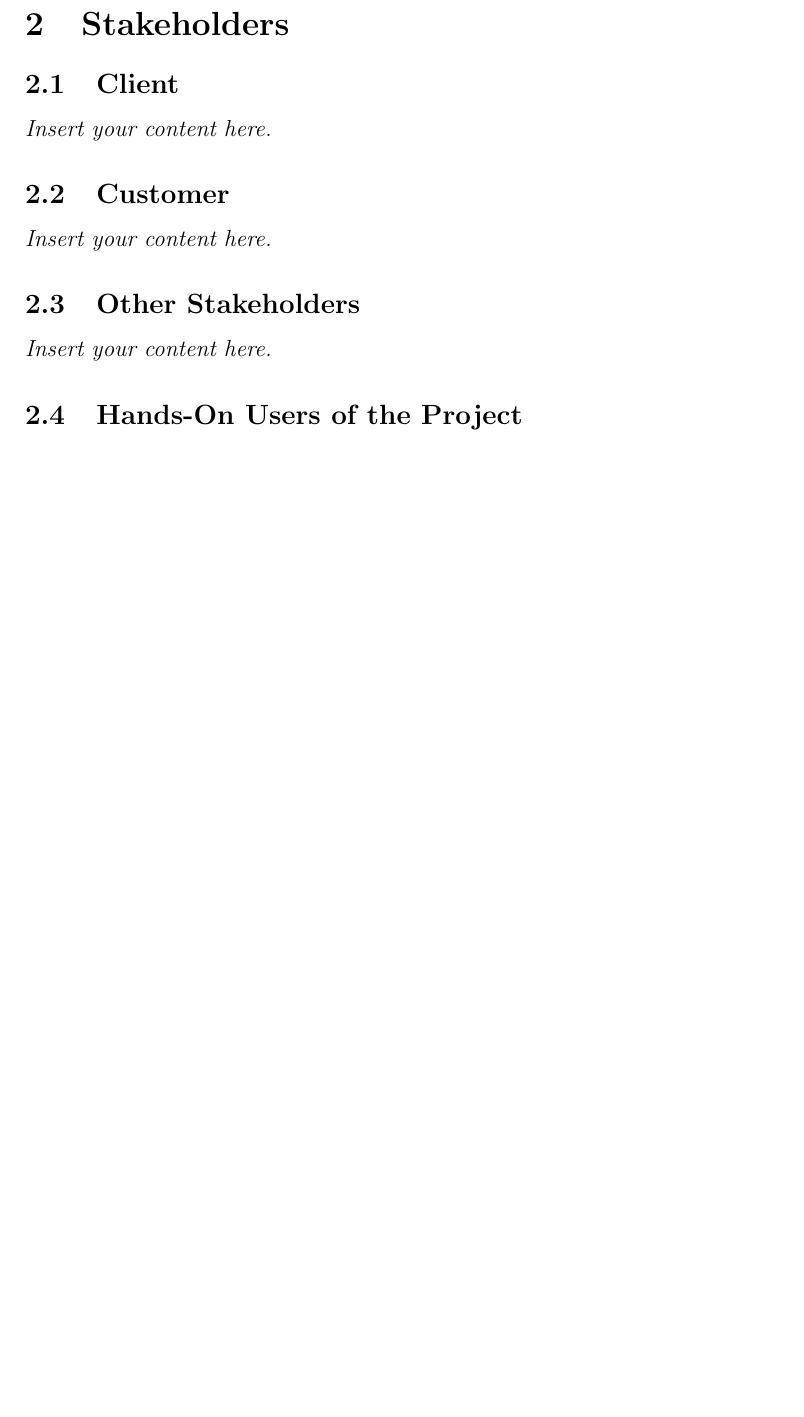
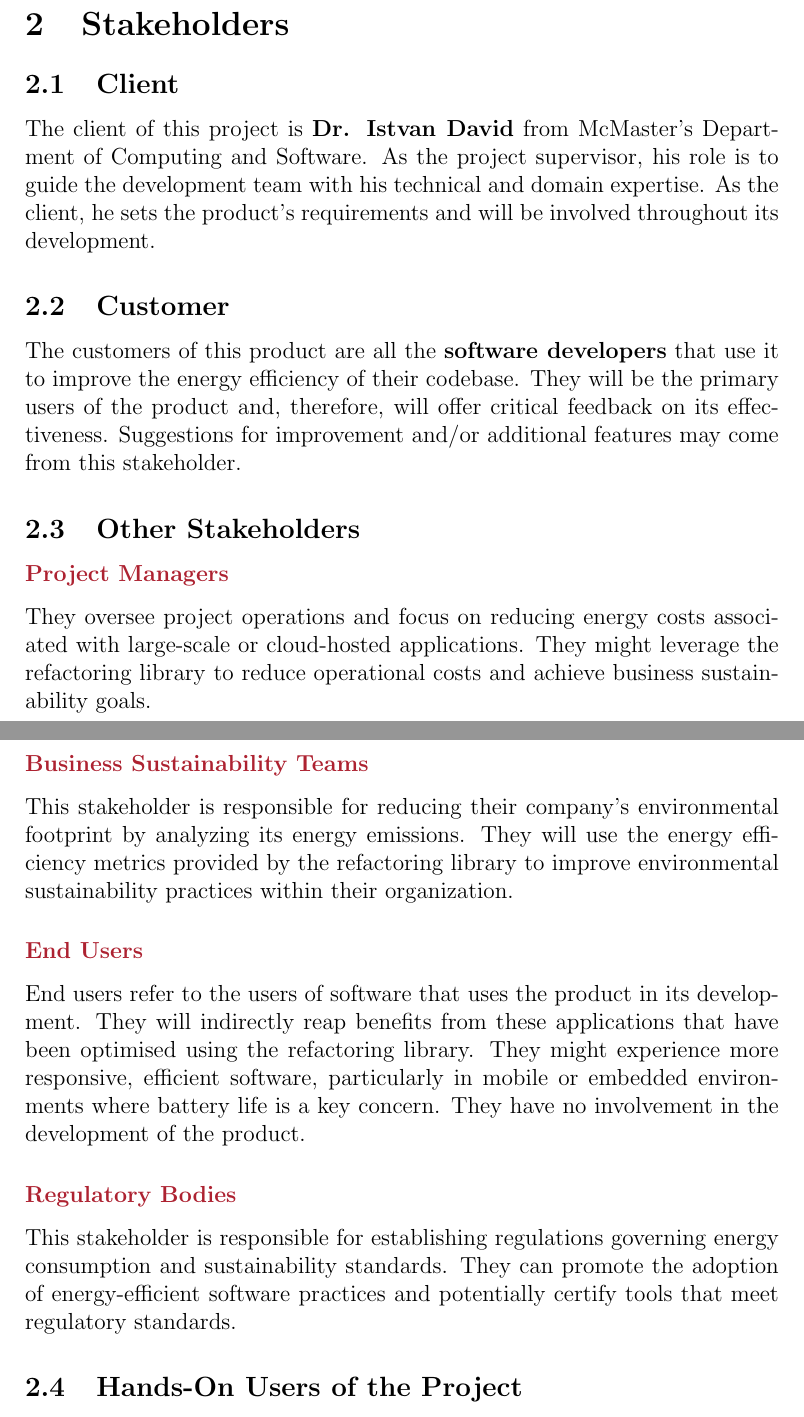
Before and after one commit to ssm-lab/capstone--source-code-optimizer, a LaTeX document (docs/SRS/SRS.tex): part of page 7 of 27 before the commit and two parts of pages 7 and 8 of 28 after it, the two joined at a grey line, cut so that both start at the same text, the shorter picture padded with empty space. Compiled offline with pdfLaTeX.

Commit message:
#62 : Added client, customer and other stakeholders

```diff
--- a/docs/SRS/SRS.tex
+++ b/docs/SRS/SRS.tex
@@ -8,6 +8,7 @@
 
 \usepackage{booktabs}
 \usepackage{tabularx}
+\usepackage[dvipsnames]{xcolor}
 \usepackage{hyperref}
 \usepackage{enumitem}
 \hypersetup{
@@ -60,11 +61,24 @@ Date 2 & 1.1 & Notes\\
 \lips
 \section{Stakeholders}
 \subsection{Client}
-\lips
+The client of this project is \textbf{Dr. Istvan David} from McMaster's Department of Computing and Software. As the project supervisor, his role is to guide the development team with his technical and domain expertise. As the client, he sets the product's requirements and will be involved throughout its development.
 \subsection{Customer}
-\lips
+The customers of this product are all the \textbf{software developers} that use it to improve the energy efficiency of their codebase. They will be the primary users of the product and, therefore, will offer critical feedback on its effectiveness. Suggestions for improvement and/or additional features may come from this stakeholder.
+
 \subsection{Other Stakeholders}
-\lips
+\subsubsection*{\textcolor{Maroon}{Project Managers}}
+They oversee project operations and focus on reducing energy costs associated with large-scale or cloud-hosted applications. They might leverage the refactoring library to reduce operational costs and achieve business sustainability goals.
+
+\subsubsection*{\textcolor{Maroon}{Business Sustainability Teams}}
+This stakeholder is responsible for reducing their company's environmental footprint by analyzing its energy emissions. They will use the energy efficiency metrics provided by the refactoring library to improve environmental sustainability practices within their organization.
+
+\subsubsection*{\textcolor{Maroon}{End Users}}
+End users refer to the users of software that uses the product in its development. They will indirectly reap benefits from these applications that have been optimised using the refactoring library. They might experience more responsive, efficient software, particularly in mobile or embedded environments where battery life is a key concern. They have no involvement in the development of the product.
+
+\subsubsection*{\textcolor{Maroon}{Regulatory Bodies}}
+This stakeholder is responsible for establishing regulations governing energy consumption and sustainability standards. They can promote the adoption of energy-efficient software practices and potentially certify tools that meet regulatory standards.
+
+
 \subsection{Hands-On Users of the Project}
 \lips
 \subsection{Personas}
```
